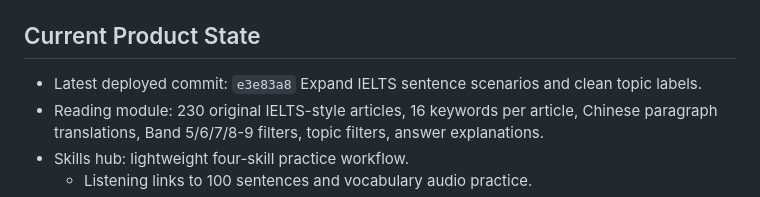
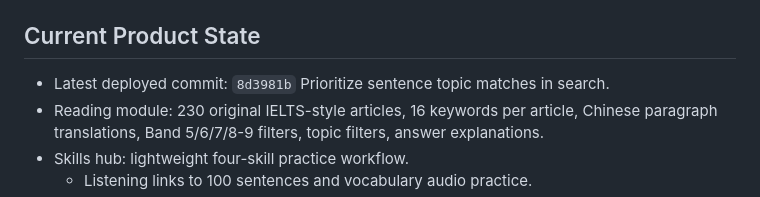
Before and after one commit to leo88188/datakrs, a Markdown page: docs/english-module-ops.md, the part around the change. Rendered like a GitHub page.

Commit message:
Update deployed sentence module note

```diff
--- a/docs/english-module-ops.md
+++ b/docs/english-module-ops.md
@@ -107,7 +107,7 @@ Production smoke test:
 
 ## Current Product State
 
-- Latest deployed commit: `e3e83a8` Expand IELTS sentence scenarios and clean topic labels.
+- Latest deployed commit: `8d3981b` Prioritize sentence topic matches in search.
 - Reading module: 230 original IELTS-style articles, 16 keywords per article, Chinese paragraph translations, Band 5/6/7/8-9 filters, topic filters, answer explanations.
 - Skills hub: lightweight four-skill practice workflow.
   - Listening links to 100 sentences and vocabulary audio practice.
```
